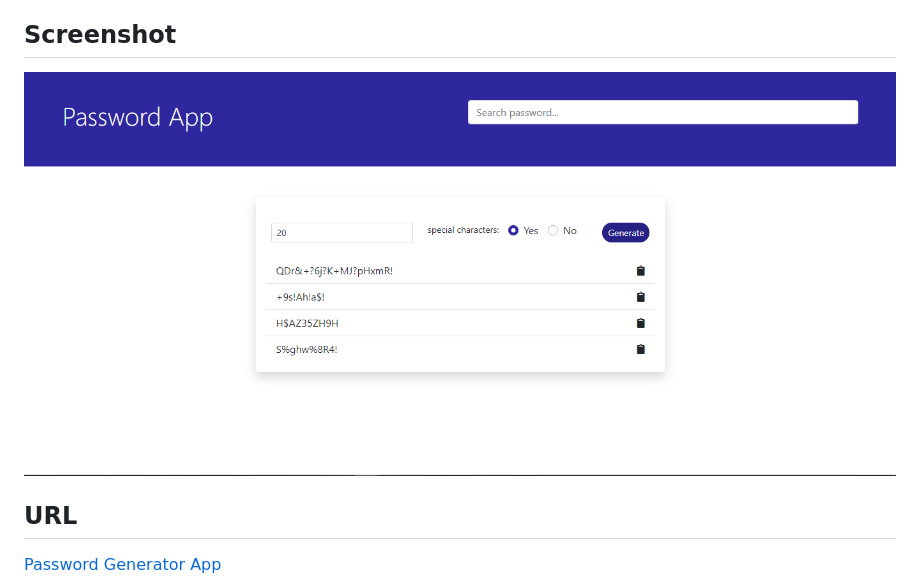
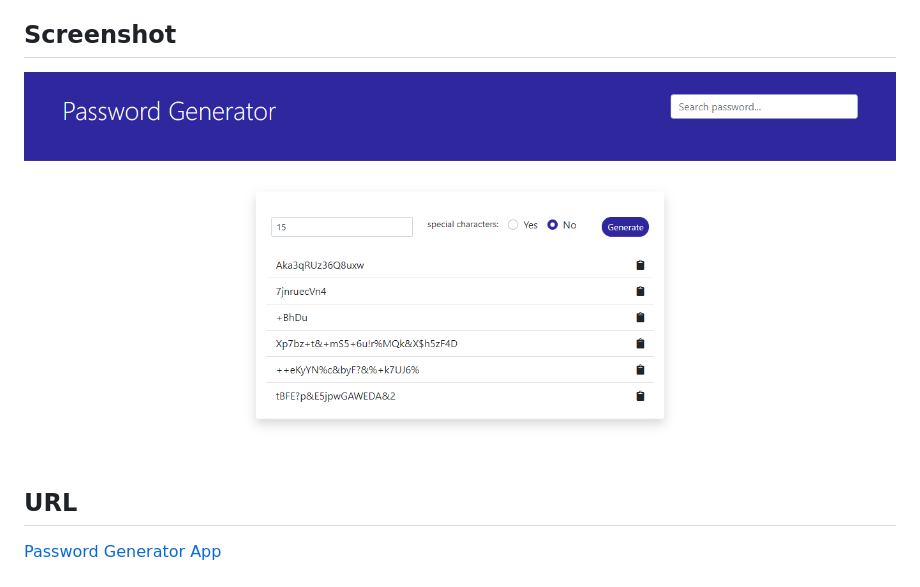
Before and after one commit to moadams847/JavaScript-Password-Generator, a Markdown page: README.md, the part around the change. Drawn GitHub-style; pictures changed too: img/pgg.PNG (added), img/pgn.PNG (deleted).

Commit message:
update image folder

```diff
--- a/README.md
+++ b/README.md
@@ -7,7 +7,7 @@ which receives JSON data from a flask-based API. This project, however, does not
 
 ## Screenshot
 
-[![Password Generator App](img/pgn.PNG "Password Generator App")]()
+[![Password Generator App](img/pgg.PNG "Password Generator App")]()
 
 ## URL
 
```
